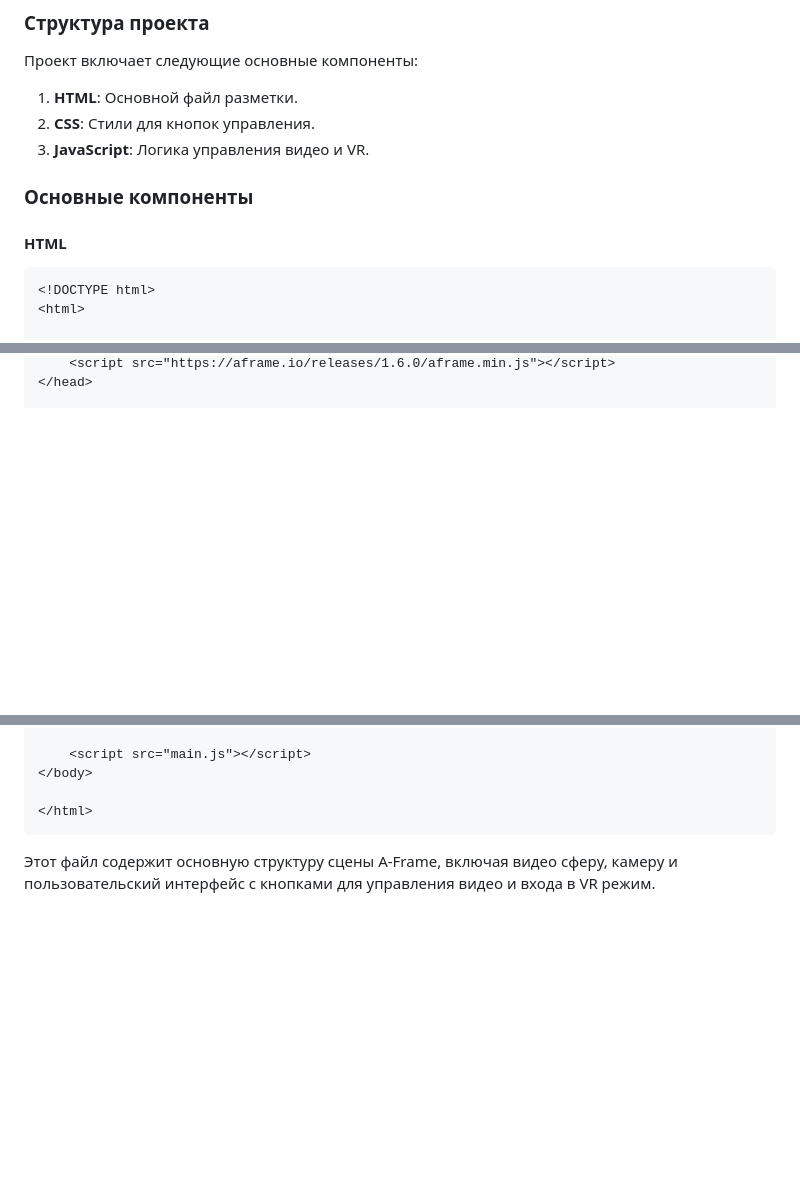
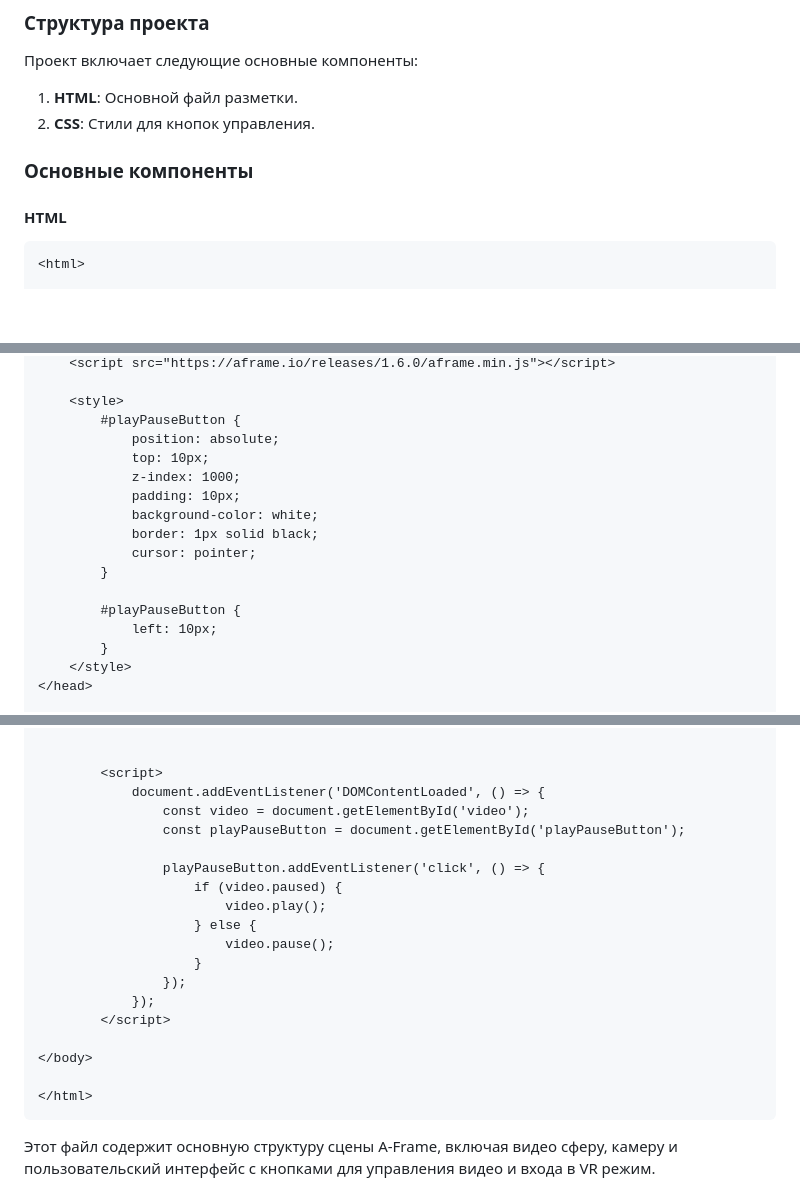
Before and after one commit to SafronovaIVTAS-12/XRpage, a Markdown page: README.md, 3 parts joined by grey strips. GitHub-like rendering; blank space fills up the shorter version.

````diff
--- a/README.md
+++ b/README.md
@@ -11,14 +11,12 @@
 
 1. **HTML**: Основной файл разметки.
 2. **CSS**: Стили для кнопок управления.
-3. **JavaScript**: Логика управления видео и VR.
 
 ### Основные компоненты
 
 #### HTML
 
-```html
-<!DOCTYPE html>
+```<!DOCTYPE html>
 <html>
 
 <head>
@@ -32,4 +29,20 @@
     <script src="https://aframe.io/releases/1.6.0/aframe.min.js"></script>
+
+    <style>
+        #playPauseButton {
+            position: absolute;
+            top: 10px;
+            z-index: 1000;
+            padding: 10px;
+            background-color: white;
+            border: 1px solid black;
+            cursor: pointer;
+        }
+
+        #playPauseButton {
+            left: 10px;
+        }
+    </style>
 </head>
 
 <body>
@@ -54,5 +61,20 @@
 
-    <script src="main.js"></script>
+
+        <script>
+            document.addEventListener('DOMContentLoaded', () => {
+                const video = document.getElementById('video');
+                const playPauseButton = document.getElementById('playPauseButton');
+
+                playPauseButton.addEventListener('click', () => {
+                    if (video.paused) {
+                        video.play();
+                    } else {
+                        video.pause();
+                    }
+                });
+            });
+        </script>
+
 </body>
 
 </html>
````
Also changed, not shown: other parts of README.md (+4 -107 lines).
